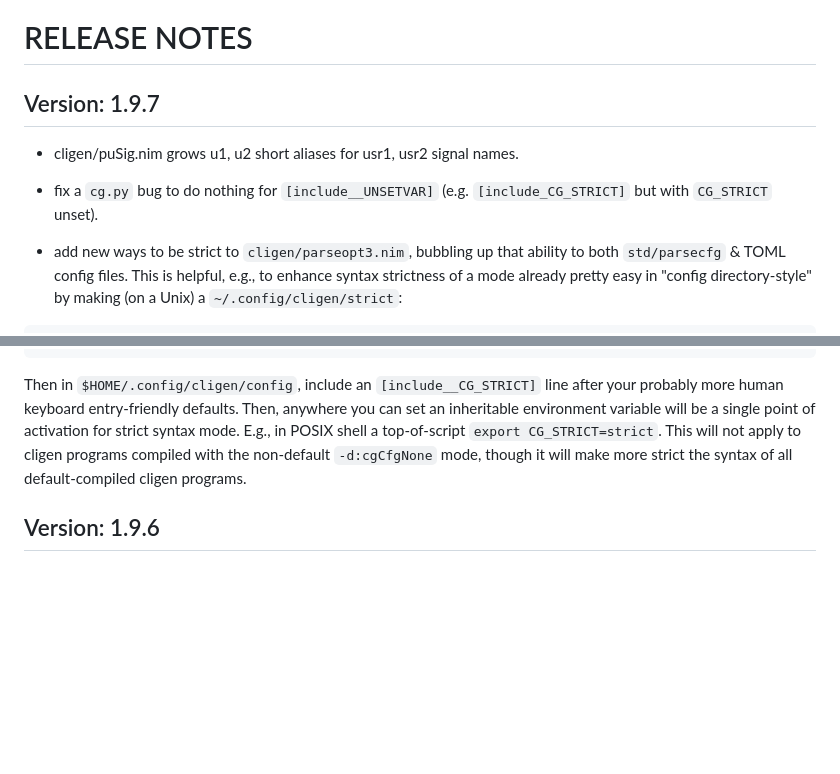
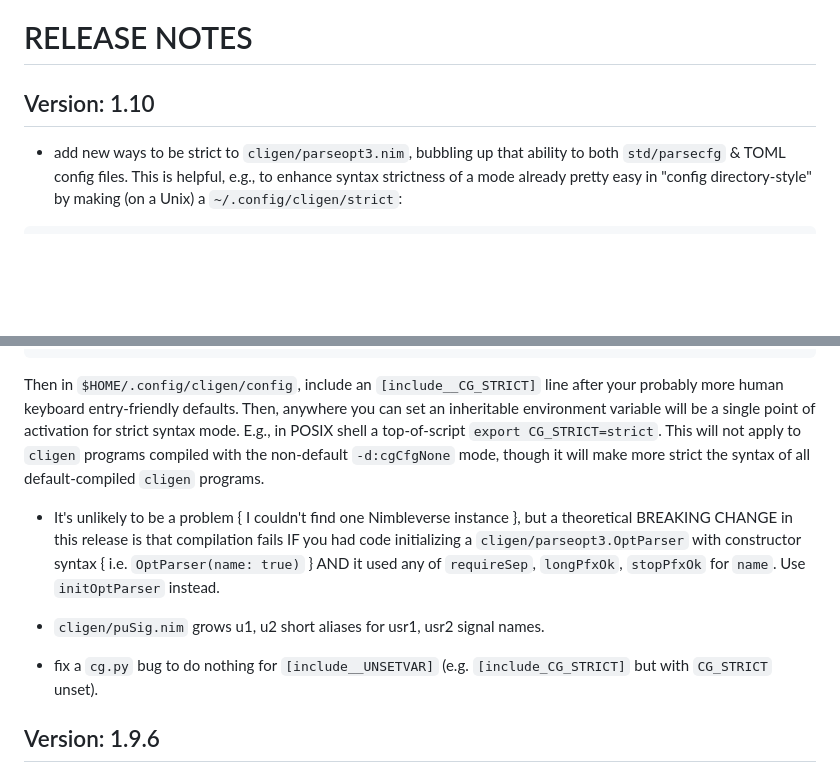
Before and after one commit to c-blake/cligen, a Markdown page: RELEASE-NOTES.md, 2 parts joined by grey strips. GitHub-like rendering; blank space fills up the shorter version.

Commit message:
Decide next version should be 1.10, both since a rapid follow-on bugfix release might happen and because of a theoretical but unlikely breaking change.  RE-order some of the news items more according to significance.

```diff
--- a/RELEASE-NOTES.md
+++ b/RELEASE-NOTES.md
@@ -1,13 +1,8 @@
 RELEASE NOTES
 =============
 
-Version: 1.9.7
---------------
-  - cligen/puSig.nim grows u1, u2 short aliases for usr1, usr2 signal names.
-
-  - fix a `cg.py` bug to do nothing for `[include__UNSETVAR]` (e.g.
-  `[include_CG_STRICT]` but with `CG_STRICT` unset).
-
+Version: 1.10
+-------------
   - add new ways to be strict to `cligen/parseopt3.nim`, bubbling up that
   ability to both `std/parsecfg` & TOML config files.  This is helpful, e.g.,
   to enhance syntax strictness of a mode already pretty easy in "config
@@ -26,9 +21,20 @@ noShort      = true  # block short option syntax entirely; Must say --alpha
   after your probably more human keyboard entry-friendly defaults.  Then,
   anywhere you can set an inheritable environment variable will be a single
   point of activation for strict syntax mode.  E.g., in POSIX shell a
-  top-of-script `export CG_STRICT=strict`.  This will not apply to cligen
+  top-of-script `export CG_STRICT=strict`.  This will not apply to `cligen`
   programs compiled with the non-default `-d:cgCfgNone` mode, though it will
-  make more strict the syntax of all default-compiled cligen programs.
+  make more strict the syntax of all default-compiled `cligen` programs.
+
+  - It's unlikely to be a problem { I couldn't find one Nimbleverse instance },
+  but a theoretical BREAKING CHANGE in this release is that compilation fails
+  IF you had code initializing a `cligen/parseopt3.OptParser` with constructor
+  syntax { i.e. `OptParser(name: true)` } AND it used any of `requireSep`,
+  `longPfxOk`, `stopPfxOk` for `name`.  Use `initOptParser` instead.
+
+  - `cligen/puSig.nim` grows u1, u2 short aliases for usr1, usr2 signal names.
+
+  - fix a `cg.py` bug to do nothing for `[include__UNSETVAR]` (e.g.
+  `[include_CG_STRICT]` but with `CG_STRICT` unset).
 
 Version: 1.9.6
 --------------
```
